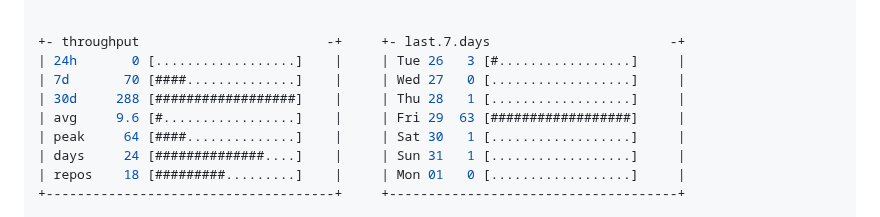
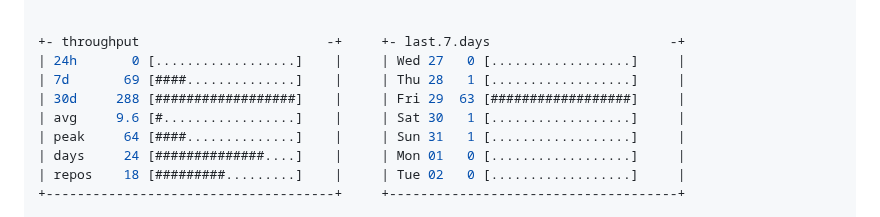
Before and after one commit to Anto426/Anto426, a Markdown page: README.md, the part around one of its changes. GitHub-like rendering.

Commit message:
docs: update profile commit stats

```diff
--- a/README.md
+++ b/README.md
@@ -81,12 +81,12 @@ root@Anto426: ~/my_readme (main⚡)$ btop --preset commits --range 30d
 
 
 +- throughput                        -+     +- last.7.days                       -+
-| 24h       0 [..................]    |     | Tue 26   3 [#.................]     |
-| 7d       70 [####..............]    |     | Wed 27   0 [..................]     |
-| 30d     288 [##################]    |     | Thu 28   1 [..................]     |
-| avg     9.6 [#.................]    |     | Fri 29  63 [##################]     |
-| peak     64 [####..............]    |     | Sat 30   1 [..................]     |
-| days     24 [##############....]    |     | Sun 31   1 [..................]     |
-| repos    18 [#########.........]    |     | Mon 01   0 [..................]     |
+| 24h       0 [..................]    |     | Wed 27   0 [..................]     |
+| 7d       69 [####..............]    |     | Thu 28   1 [..................]     |
+| 30d     288 [##################]    |     | Fri 29  63 [##################]     |
+| avg     9.6 [#.................]    |     | Sat 30   1 [..................]     |
+| peak     64 [####..............]    |     | Sun 31   1 [..................]     |
+| days     24 [##############....]    |     | Mon 01   0 [..................]     |
+| repos    18 [#########.........]    |     | Tue 02   0 [..................]     |
 +-------------------------------------+     +-------------------------------------+
 
```
Also changed, not shown: other parts of README.md (+1 -1 lines).
